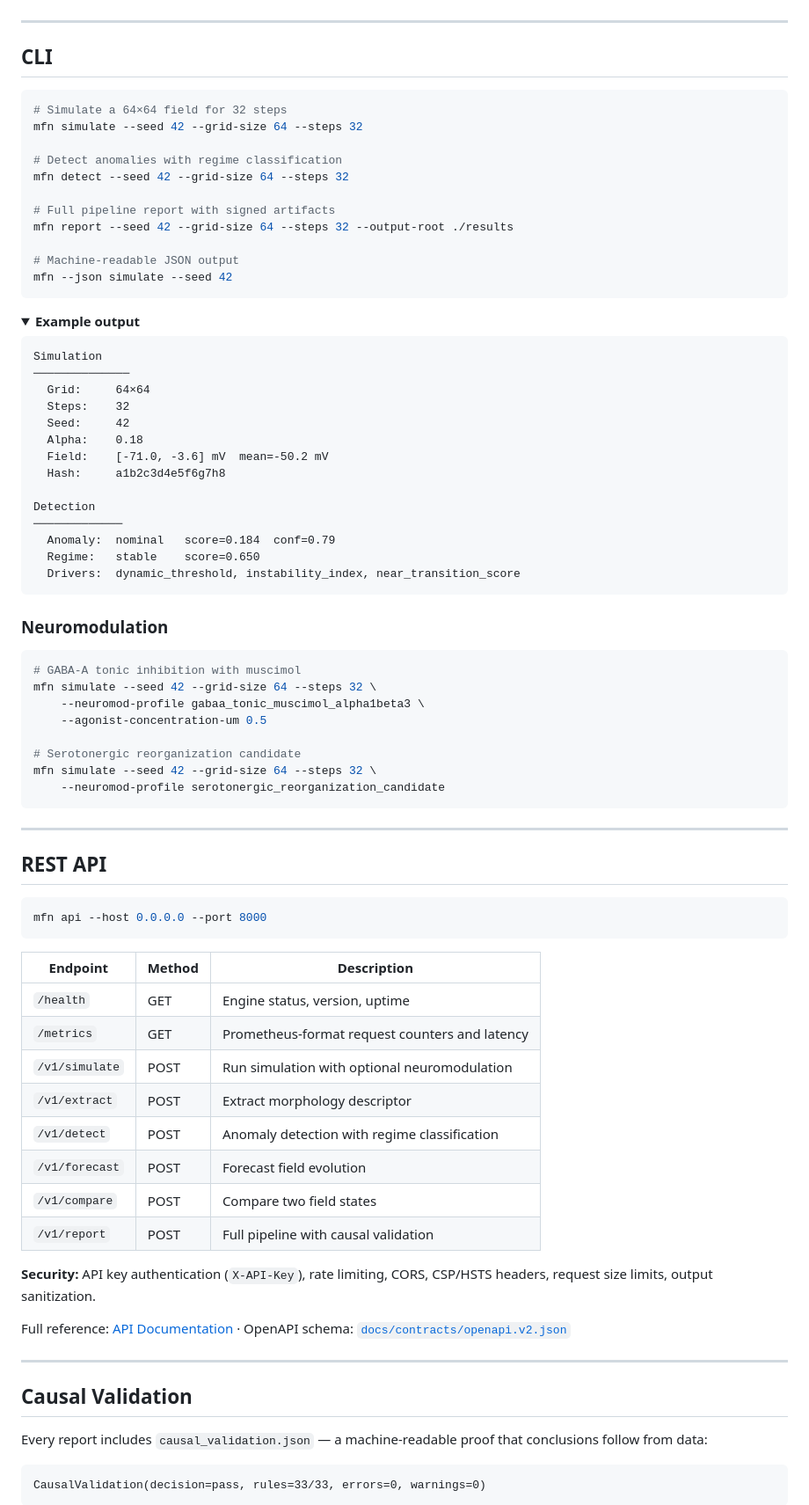
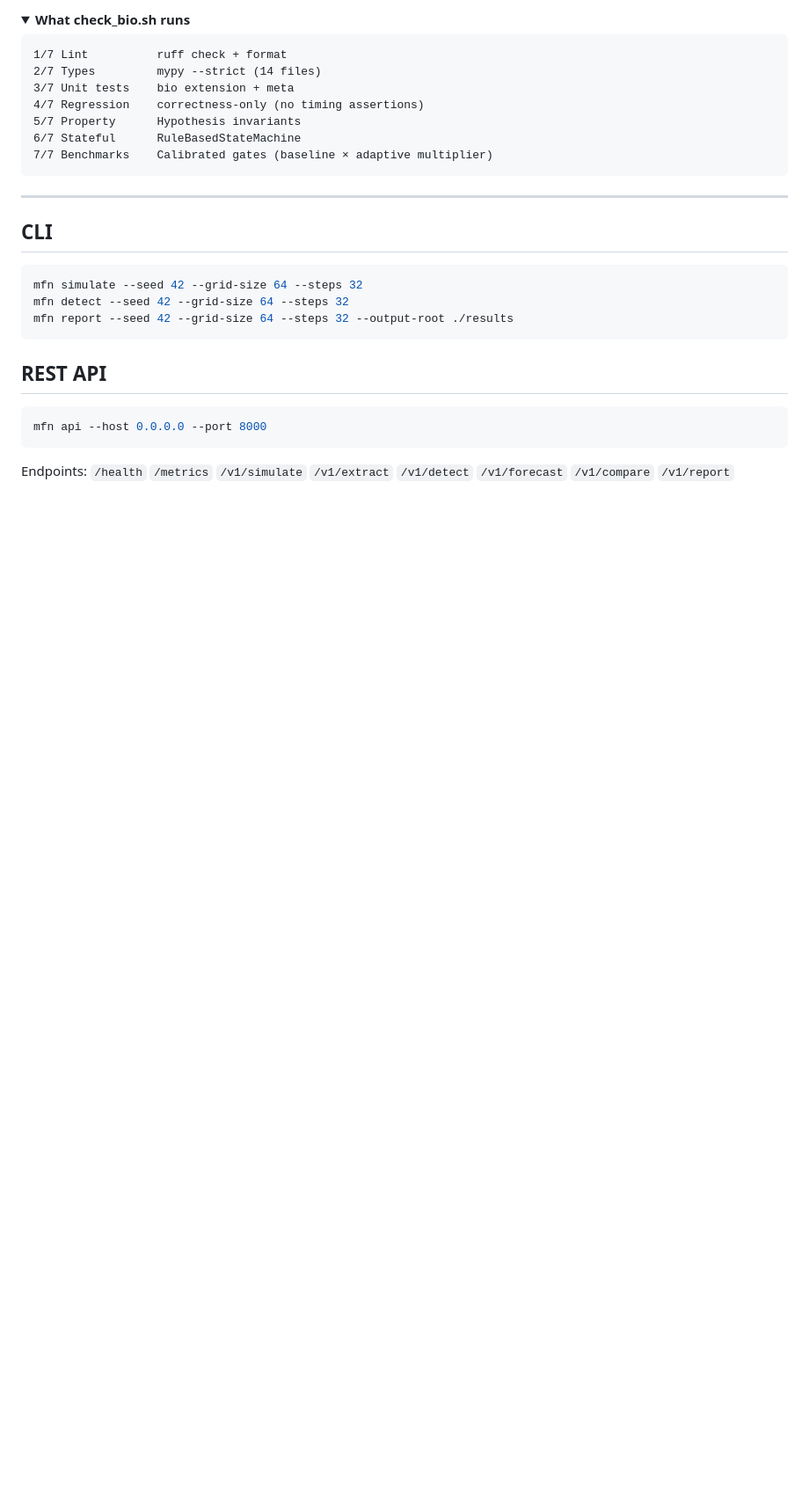
Before and after one commit to neuron7x/mycelium-fractal-net, a Markdown page: README.md, the part around one of its changes. Shown at 88% size. Rendered like a GitHub page; folded sections open; blank space fills up the shorter version.

````diff
--- a/README.md
+++ b/README.md
@@ -155,58 +256,27 @@ uv sync --group dev
+<details>
+<summary><b>What check_bio.sh runs</b></summary>
+
+```
+1/7 Lint          ruff check + format
+2/7 Types         mypy --strict (14 files)
+3/7 Unit tests    bio extension + meta
+4/7 Regression    correctness-only (no timing assertions)
+5/7 Property      Hypothesis invariants
+6/7 Stateful      RuleBasedStateMachine
+7/7 Benchmarks    Calibrated gates (baseline × adaptive multiplier)
+```
+
+</details>
 
 ---
 
 ## CLI
 
 ```bash
-# Simulate a 64×64 field for 32 steps
 mfn simulate --seed 42 --grid-size 64 --steps 32
-
-# Detect anomalies with regime classification
 mfn detect --seed 42 --grid-size 64 --steps 32
-
-# Full pipeline report with signed artifacts
 mfn report --seed 42 --grid-size 64 --steps 32 --output-root ./results
-
-# Machine-readable JSON output
-mfn --json simulate --seed 42
 ```
-
-<details>
-<summary><strong>Example output</strong></summary>
-
-```
-Simulation
-──────────────
-  Grid:     64×64
-  Steps:    32
-  Seed:     42
-  Alpha:    0.18
-  Field:    [-71.0, -3.6] mV  mean=-50.2 mV
-  Hash:     a1b2c3d4e5f6g7h8
-
-Detection
-─────────────
-  Anomaly:  nominal   score=0.184  conf=0.79
-  Regime:   stable    score=0.650
-  Drivers:  dynamic_threshold, instability_index, near_transition_score
-```
-
-</details>
-
-### Neuromodulation
-
-```bash
-# GABA-A tonic inhibition with muscimol
-mfn simulate --seed 42 --grid-size 64 --steps 32 \
-    --neuromod-profile gabaa_tonic_muscimol_alpha1beta3 \
-    --agonist-concentration-um 0.5
-
-# Serotonergic reorganization candidate
-mfn simulate --seed 42 --grid-size 64 --steps 32 \
-    --neuromod-profile serotonergic_reorganization_candidate
-```
-
----
 
 ## REST API
 
@@ -214,28 +284,5 @@ mfn simulate --seed 42 --grid-size 64 --steps 32 \
 mfn api --host 0.0.0.0 --port 8000
 ```
 
-| Endpoint | Method | Description |
-|----------|--------|-------------|
-| `/health` | GET | Engine status, version, uptime |
-| `/metrics` | GET | Prometheus-format request counters and latency |
-| `/v1/simulate` | POST | Run simulation with optional neuromodulation |
-| `/v1/extract` | POST | Extract morphology descriptor |
-| `/v1/detect` | POST | Anomaly detection with regime classification |
-| `/v1/forecast` | POST | Forecast field evolution |
-| `/v1/compare` | POST | Compare two field states |
-| `/v1/report` | POST | Full pipeline with causal validation |
+Endpoints: `/health` `/metrics` `/v1/simulate` `/v1/extract` `/v1/detect` `/v1/forecast` `/v1/compare` `/v1/report`
 
-**Security:** API key authentication (`X-API-Key`), rate limiting, CORS, CSP/HSTS headers, request size limits, output sanitization.
-
-Full reference: [API Documentation](docs/API.md) · OpenAPI schema: [`docs/contracts/openapi.v2.json`](docs/contracts/openapi.v2.json)
-
----
-
-## Causal Validation
-
-Every report includes `causal_validation.json` — a machine-readable proof that conclusions follow from data:
-
-```
-CausalValidation(decision=pass, rules=33/33, errors=0, warnings=0)
-```
-
````
Also changed, not shown: other parts of README.md (+201 -203 lines).
